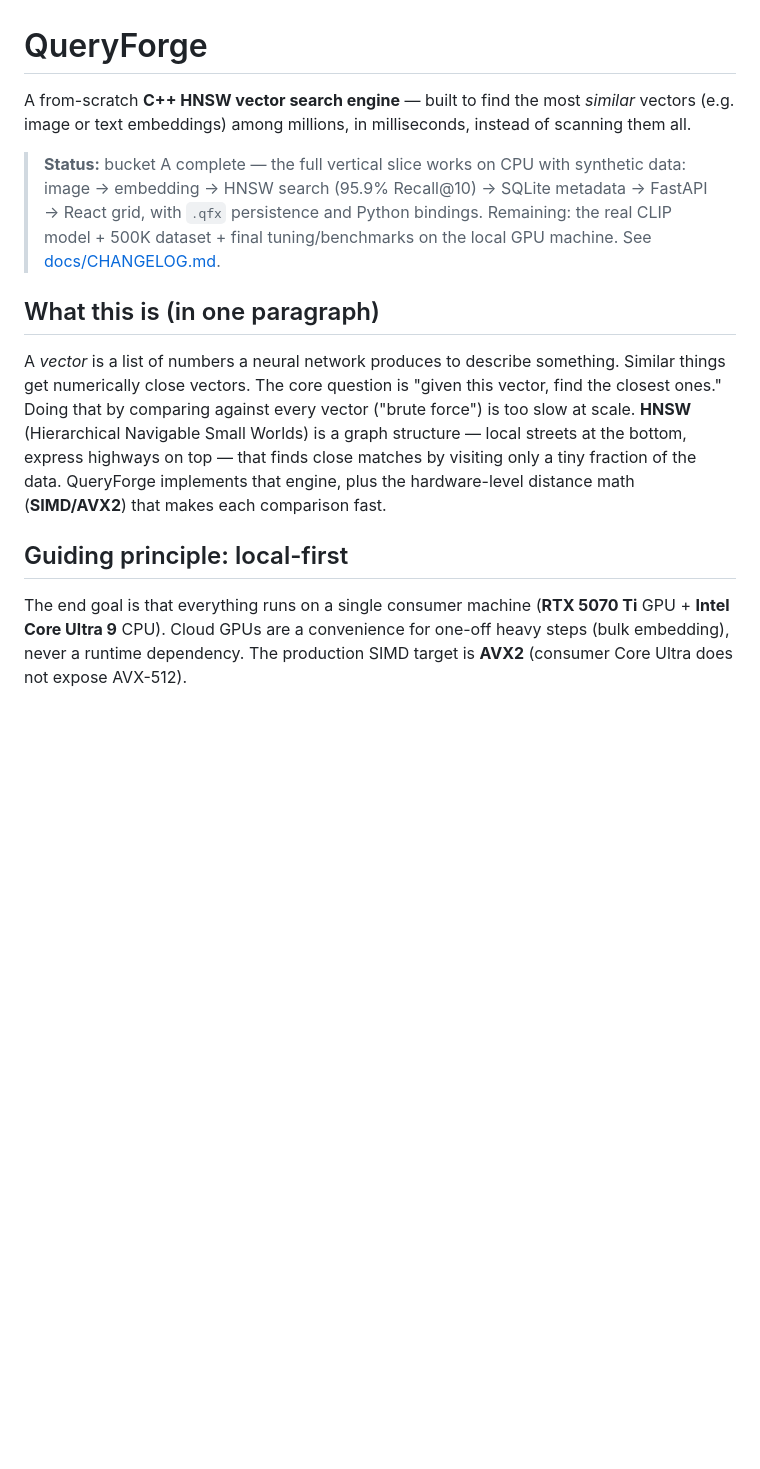
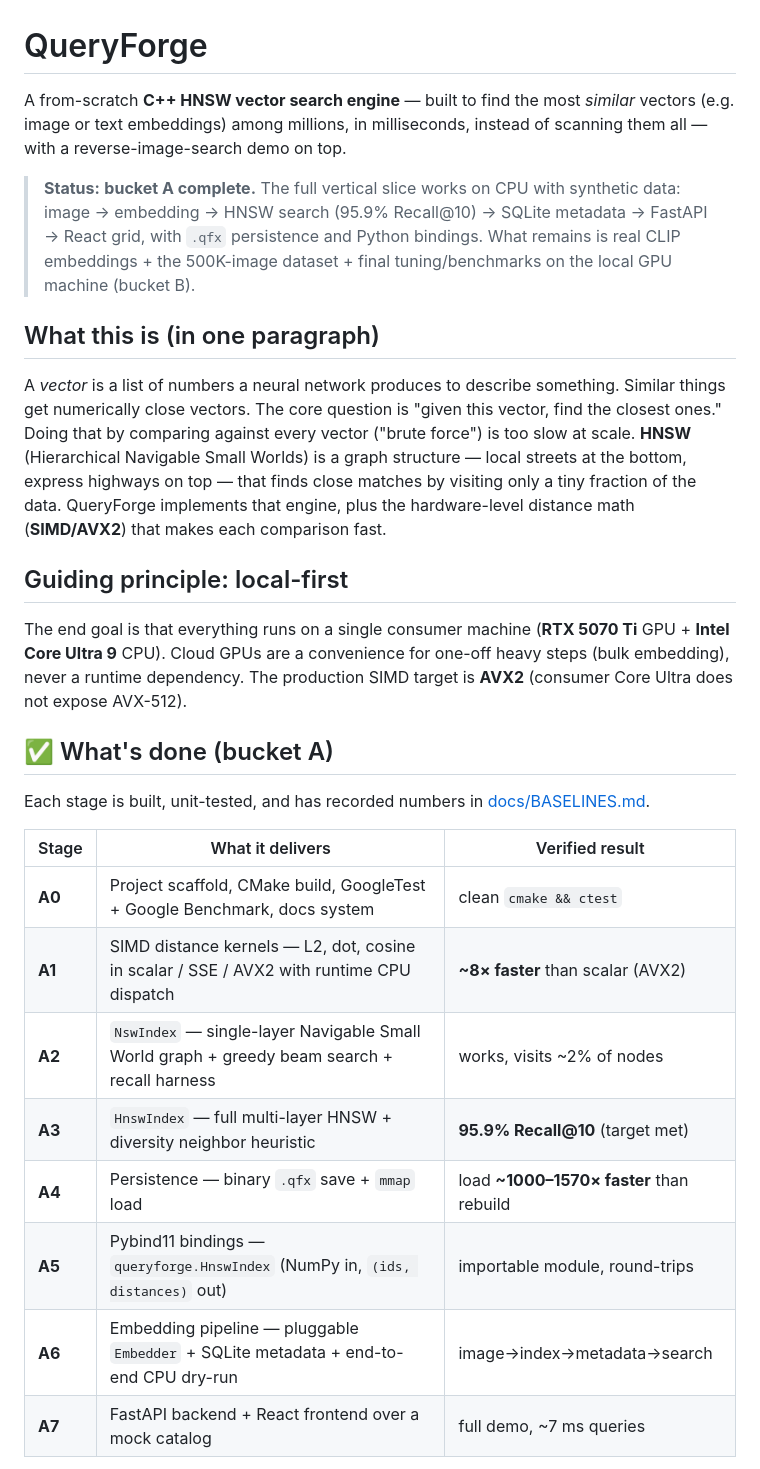
Before and after one commit to aarsh-adhvaryu/QueryForge, a Markdown page: README.md, the part around one of its changes. Rendered like a GitHub page; blank space fills up the shorter version.

```diff
--- a/README.md
+++ b/README.md
@@ -1,27 +1,42 @@
 # QueryForge
 
-A from-scratch **C++ HNSW vector search engine** — built to find the most *similar*
-vectors (e.g. image or text embeddings) among millions, in milliseconds, instead of
-scanning them all.
+A from-scratch **C++ HNSW vector search engine** — built to find the most *similar* vectors
+(e.g. image or text embeddings) among millions, in milliseconds, instead of scanning them all —
+with a reverse-image-search demo on top.
 
-> **Status:** bucket A complete — the full vertical slice works on CPU with synthetic data:
-> image → embedding → HNSW search (95.9% Recall@10) → SQLite metadata → FastAPI → React grid,
-> with `.qfx` persistence and Python bindings. Remaining: the real CLIP model + 500K dataset +
-> final tuning/benchmarks on the local GPU machine. See [docs/CHANGELOG.md](docs/CHANGELOG.md).
+> **Status:** **bucket A complete.** The full vertical slice works on CPU with synthetic data:
+> image → embedding → HNSW search (95.9% Recall@10) → SQLite metadata → FastAPI → React grid, with
+> `.qfx` persistence and Python bindings. What remains is real CLIP embeddings + the 500K-image
+> dataset + final tuning/benchmarks on the local GPU machine (bucket B).
 
 ## What this is (in one paragraph)
 
-A *vector* is a list of numbers a neural network produces to describe something. Similar
-things get numerically close vectors. The core question is "given this vector, find the
-closest ones." Doing that by comparing against every vector ("brute force") is too slow at
-scale. **HNSW** (Hierarchical Navigable Small Worlds) is a graph structure — local streets
-at the bottom, express highways on top — that finds close matches by visiting only a tiny
-fraction of the data. QueryForge implements that engine, plus the hardware-level distance
-math (**SIMD/AVX2**) that makes each comparison fast.
+A *vector* is a list of numbers a neural network produces to describe something. Similar things get
+numerically close vectors. The core question is "given this vector, find the closest ones." Doing
+that by comparing against every vector ("brute force") is too slow at scale. **HNSW** (Hierarchical
+Navigable Small Worlds) is a graph structure — local streets at the bottom, express highways on top
+— that finds close matches by visiting only a tiny fraction of the data. QueryForge implements that
+engine, plus the hardware-level distance math (**SIMD/AVX2**) that makes each comparison fast.
 
 ## Guiding principle: local-first
 
-The end goal is that everything runs on a single consumer machine
-(**RTX 5070 Ti** GPU + **Intel Core Ultra 9** CPU). Cloud GPUs are a convenience for
-one-off heavy steps (bulk embedding), never a runtime dependency. The production SIMD
-target is **AVX2** (consumer Core Ultra does not expose AVX-512).
+The end goal is that everything runs on a single consumer machine (**RTX 5070 Ti** GPU + **Intel
+Core Ultra 9** CPU). Cloud GPUs are a convenience for one-off heavy steps (bulk embedding), never a
+runtime dependency. The production SIMD target is **AVX2** (consumer Core Ultra does not expose
+AVX-512).
+
+## ✅ What's done (bucket A)
+
+Each stage is built, unit-tested, and has recorded numbers in [docs/BASELINES.md](docs/BASELINES.md).
+
+| Stage | What it delivers | Verified result |
+|-------|------------------|-----------------|
+| **A0** | Project scaffold, CMake build, GoogleTest + Google Benchmark, docs system | clean `cmake && ctest` |
+| **A1** | SIMD distance kernels — L2, dot, cosine in scalar / SSE / AVX2 with runtime CPU dispatch | **~8× faster** than scalar (AVX2) |
+| **A2** | `NswIndex` — single-layer Navigable Small World graph + greedy beam search + recall harness | works, visits ~2% of nodes |
+| **A3** | `HnswIndex` — full multi-layer HNSW + diversity neighbor heuristic | **95.9% Recall@10** (target met) |
+| **A4** | Persistence — binary `.qfx` save + `mmap` load | load **~1000–1570× faster** than rebuild |
+| **A5** | Pybind11 bindings — `queryforge.HnswIndex` (NumPy in, `(ids, distances)` out) | importable module, round-trips |
+| **A6** | Embedding pipeline — pluggable `Embedder` + SQLite metadata + end-to-end CPU dry-run | image→index→metadata→search |
+| **A7** | FastAPI backend + React frontend over a mock catalog | full demo, ~7 ms queries |
+
```
Also changed, not shown: other parts of README.md (+82 -18 lines).
